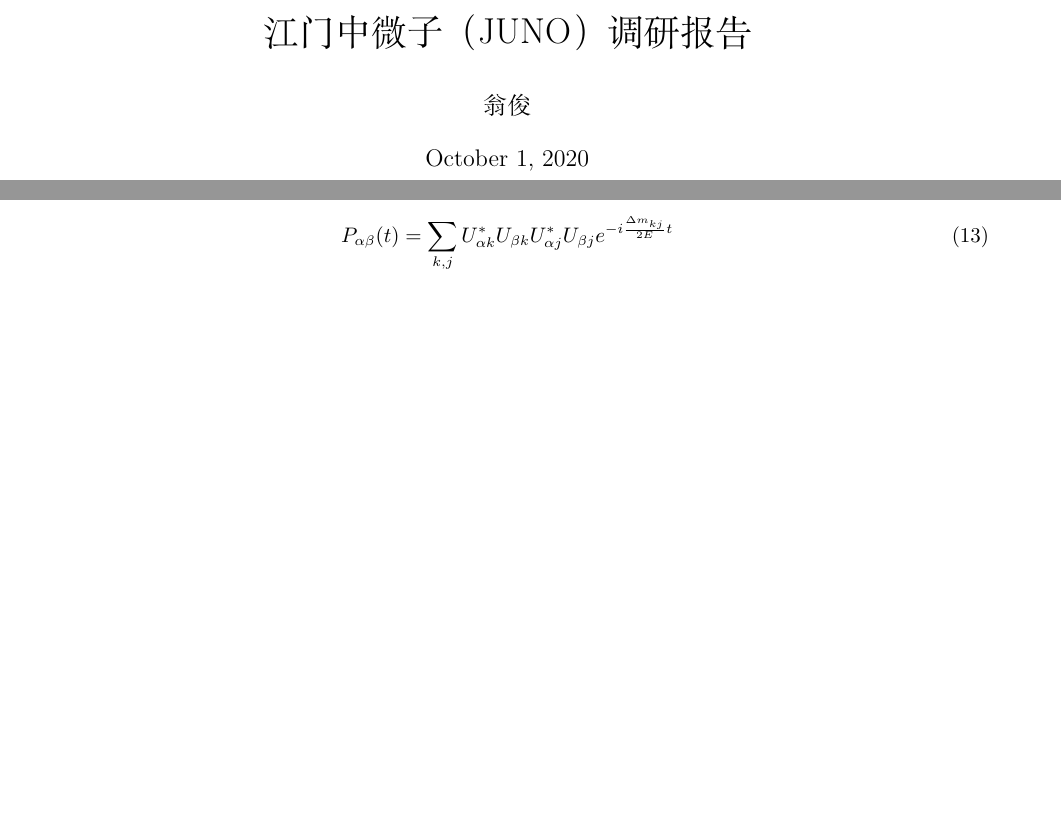
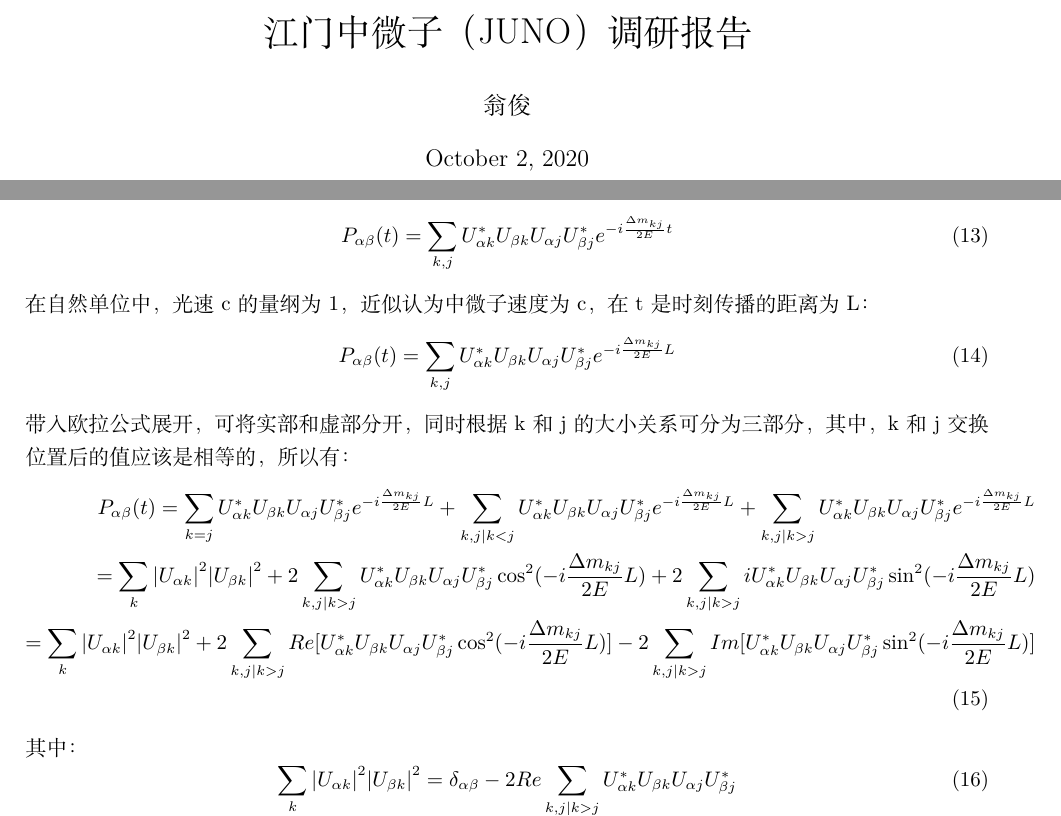
Before and after one commit to wengjun232/JUNO-lern, a LaTeX document (try.tex): two parts of pages 1 and 5 of 10, joined at a grey line, cut so that both start at the same text, the shorter picture padded with empty space. The pictures show the PDF file try.pdf that the author committed with the source.

Commit message:
equation to classfy the possibility according k and j

```diff
--- a/try.tex
+++ b/try.tex
@@ -123,11 +125,28 @@
 其中，$E=|q|$。
 带入到式（11）：
 \begin{equation}
-P_{\alpha\beta}(t)=\sum_{k,j}U_{\alpha k}^{*}U_{\beta k}U_{\alpha j}^{*}U_{\beta j}e^{-i\frac{\Delta m_{kj}}{2E}t}
+P_{\alpha\beta}(t)=\sum_{k,j}U_{\alpha k}^{*}U_{\beta k}U_{\alpha j}U_{\beta j}^{*}e^{-i\frac{\Delta m_{kj}}{2E}t}
 \end{equation}
+在自然单位中，光速c的量纲为1，近似认为中微子速度为c，在t是时刻传播的距离为L：
+\begin{equation}
+P_{\alpha\beta}(t)=\sum_{k,j}U_{\alpha k}^{*}U_{\beta k}U_{\alpha j}U_{\beta j}^{*}e^{-i\frac{\Delta m_{kj}}{2E}L}
+\end{equation}
+带入欧拉公式展开，可将实部和虚部分开，同时根据k和j的大小关系可分为三部分，其中，k和j交换位置后的值应该是相等的，所以有：
+\begin{equation}
+\begin{split}
+P_{\alpha\beta}(t)=\sum_{k=j}U_{\alpha k}^{*}U_{\beta k}U_{\alpha j}U_{\beta j}^{*}e^{-i\frac{\Delta m_{kj}}{2E}L}+\sum_{k,j |k<j}U_{\alpha k}^{*}U_{\beta k}U_{\alpha j}U_{\beta j}^{*}e^{-i\frac{\Delta m_{kj}}{2E}L}+\sum_{k,j |k>j}U_{\alpha k}^{*}U_{\beta k}U_{\alpha j}U_{\beta j}^{*}e^{-i\frac{\Delta m_{kj}}{2E}L}\\
+=\sum_{k}{|U_{\alpha k}|}^{2}{|U_{\beta k}|}^{2}+2\sum_{k,j |k>j}U_{\alpha k}^{*}U_{\beta k}U_{\alpha j}U_{\beta j}^{*}\cos^2(-i\frac{\Delta m_{kj}}{2E}L)+2\sum_{k,j |k>j}iU_{\alpha k}^{*}U_{\beta k}U_{\alpha j}U_{\beta j}^{*}\sin^2(-i\frac{\Delta m_{kj}}{2E}L)\\
+=\sum_{k}{|U_{\alpha k}|}^{2}{|U_{\beta k}|}^{2}+2\sum_{k,j |k>j}Re[U_{\alpha k}^{*}U_{\beta k}U_{\alpha j}U_{\beta j}^{*}\cos^2(-i\frac{\Delta m_{kj}}{2E}L)]-2\sum_{k,j |k>j}Im[U_{\alpha k}^{*}U_{\beta k}U_{\alpha j}U_{\beta j}^{*}\sin^2(-i\frac{\Delta m_{kj}}{2E}L)]
+\end{split}
+\end{equation}
+其中：\begin{equation}
+\sum_{k}{|U_{\alpha k}|}^{2}{|U_{\beta k}|}^{2}=\delta_{\alpha\beta}-2Re\sum_{k,j |k>j}U_{\alpha k}^{*}U_{\beta k}U_{\alpha j}U_{\beta j}^{*}
+\end{equation}
+
 
 \newpage
 \subsection{中微子的质量}\label{sub:sysover}
+
 中微子振荡实验证明了中微子是有质量的，且存在味道的混合。在振荡实验中，已经精确的测量了两个独立的中微子质量平方差的值，当目前仍然对于三者的质量大小仍然是未知的。
 
 同时，物理学界对于中微子的绝对质量也没有实际的观测，振荡实验只能得到质量的平方差值，对于具体的绝对质量是无法提供信息的。目前精确测量电子能谱，观测中微子质量带来的运动效应，最终得到的中微子的有效质量上限为\SI{2.2}{eV}(0.9的置信度)。
```
Also changed, not shown: try.pdf, try.tex (4 more changed lines), 4 other files.
